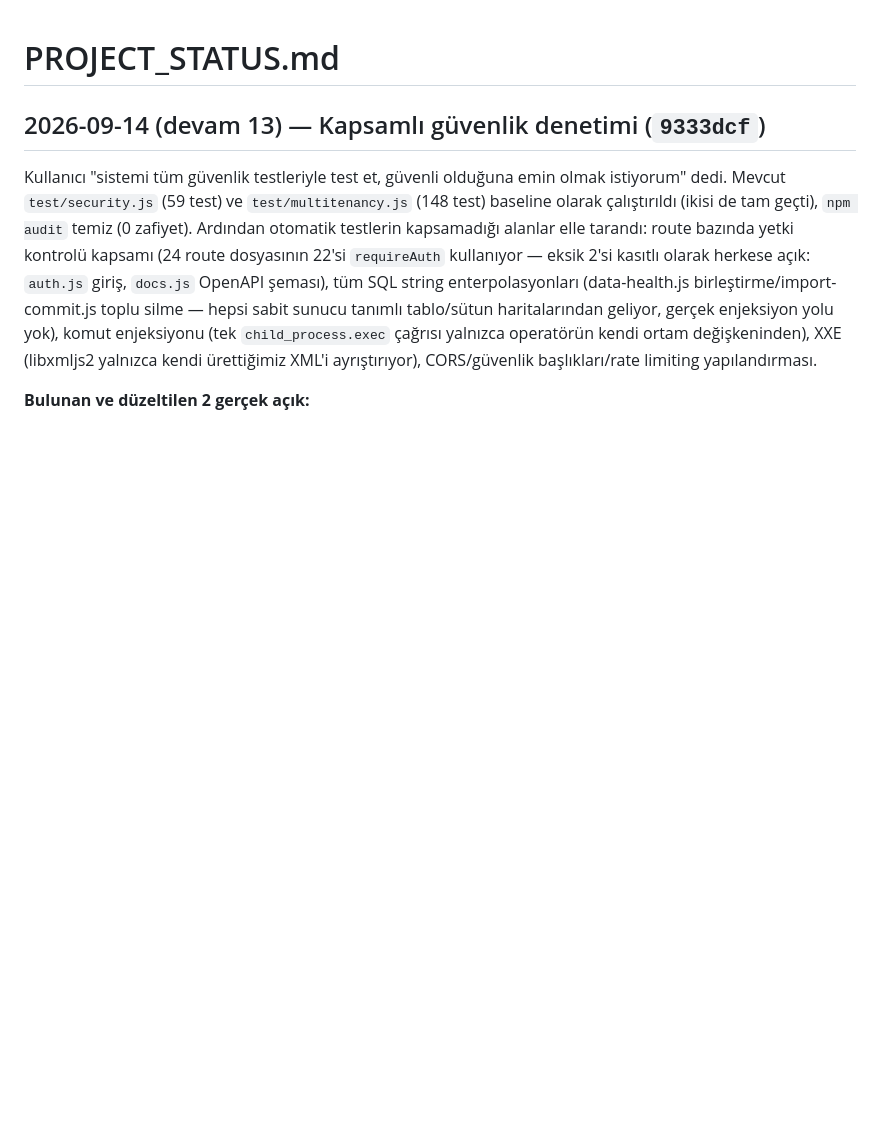
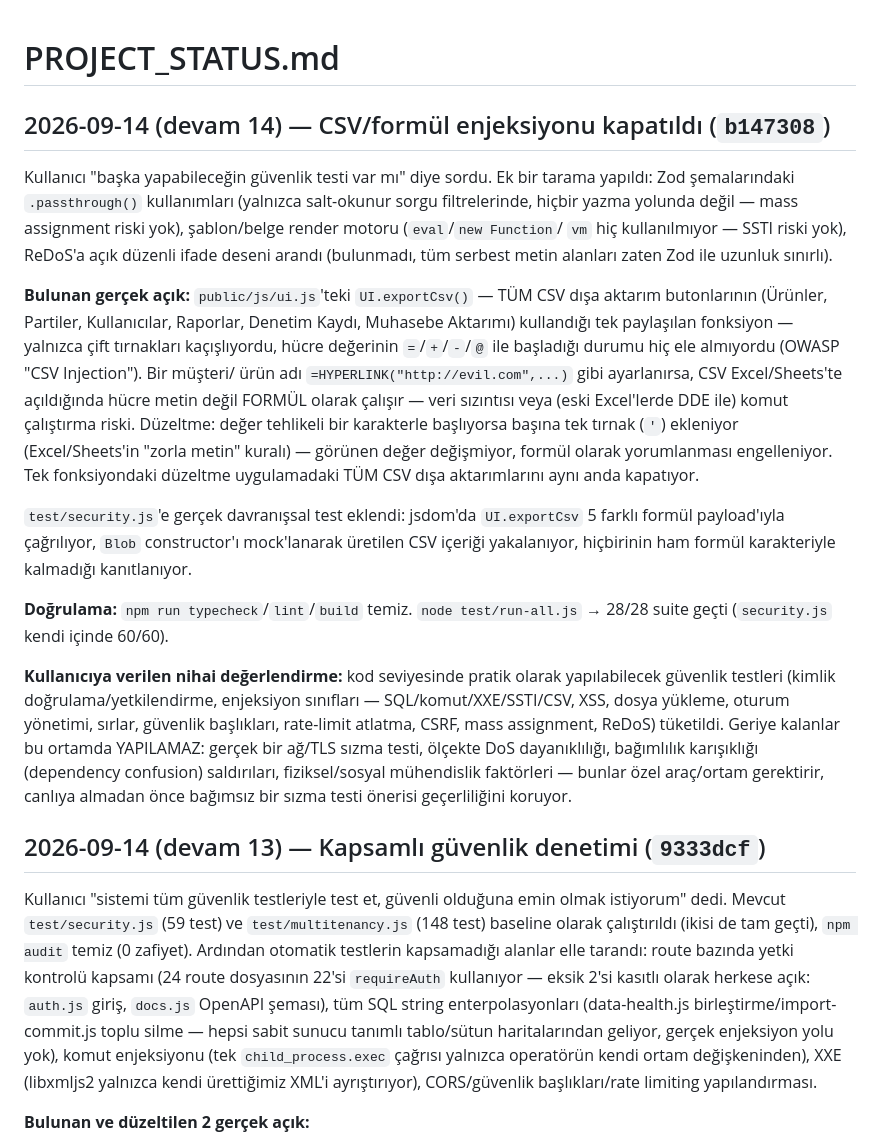
Before and after one commit to 41alev/sentez, a Markdown page: PROJECT_STATUS.md, the part around the change. GitHub-like rendering; blank space fills up the shorter version.

Commit message:
PROJECT_STATUS.md: CSV enjeksiyonu duzeltmesi ozetlendi (b147308)
Co-Authored-By: Claude Sonnet 5 <noreply@anthropic.com>

```diff
--- a/PROJECT_STATUS.md
+++ b/PROJECT_STATUS.md
@@ -1,4 +1,45 @@
 # PROJECT_STATUS.md
+
+## 2026-09-14 (devam 14) — CSV/formül enjeksiyonu kapatıldı (`b147308`)
+
+Kullanıcı "başka yapabileceğin güvenlik testi var mı" diye sordu. Ek bir
+tarama yapıldı: Zod şemalarındaki `.passthrough()` kullanımları (yalnızca
+salt-okunur sorgu filtrelerinde, hiçbir yazma yolunda değil — mass
+assignment riski yok), şablon/belge render motoru (`eval`/`new Function`/
+`vm` hiç kullanılmıyor — SSTI riski yok), ReDoS'a açık düzenli ifade
+deseni arandı (bulunmadı, tüm serbest metin alanları zaten Zod ile
+uzunluk sınırlı).
+
+**Bulunan gerçek açık:** `public/js/ui.js`'teki `UI.exportCsv()` — TÜM CSV
+dışa aktarım butonlarının (Ürünler, Partiler, Kullanıcılar, Raporlar,
+Denetim Kaydı, Muhasebe Aktarımı) kullandığı tek paylaşılan fonksiyon —
+yalnızca çift tırnakları kaçışlıyordu, hücre değerinin `=`/`+`/`-`/`@` ile
+başladığı durumu hiç ele almıyordu (OWASP "CSV Injection"). Bir müşteri/
+ürün adı `=HYPERLINK("http://evil.com",...)` gibi ayarlanırsa, CSV
+Excel/Sheets'te açıldığında hücre metin değil FORMÜL olarak çalışır —
+veri sızıntısı veya (eski Excel'lerde DDE ile) komut çalıştırma riski.
+Düzeltme: değer tehlikeli bir karakterle başlıyorsa başına tek tırnak (`'`)
+ekleniyor (Excel/Sheets'in "zorla metin" kuralı) — görünen değer
+değişmiyor, formül olarak yorumlanması engelleniyor. Tek fonksiyondaki
+düzeltme uygulamadaki TÜM CSV dışa aktarımlarını aynı anda kapatıyor.
+
+`test/security.js`'e gerçek davranışsal test eklendi: jsdom'da
+`UI.exportCsv` 5 farklı formül payload'ıyla çağrılıyor, `Blob`
+constructor'ı mock'lanarak üretilen CSV içeriği yakalanıyor, hiçbirinin
+ham formül karakteriyle kalmadığı kanıtlanıyor.
+
+**Doğrulama:** `npm run typecheck`/`lint`/`build` temiz. `node
+test/run-all.js` → 28/28 suite geçti (`security.js` kendi içinde 60/60).
+
+**Kullanıcıya verilen nihai değerlendirme:** kod seviyesinde pratik olarak
+yapılabilecek güvenlik testleri (kimlik doğrulama/yetkilendirme, enjeksiyon
+sınıfları — SQL/komut/XXE/SSTI/CSV, XSS, dosya yükleme, oturum yönetimi,
+sırlar, güvenlik başlıkları, rate-limit atlatma, CSRF, mass assignment,
+ReDoS) tüketildi. Geriye kalanlar bu ortamda YAPILAMAZ: gerçek bir ağ/TLS
+sızma testi, ölçekte DoS dayanıklılığı, bağımlılık karışıklığı (dependency
+confusion) saldırıları, fiziksel/sosyal mühendislik faktörleri — bunlar
+özel araç/ortam gerektirir, canlıya almadan önce bağımsız bir sızma testi
+önerisi geçerliliğini koruyor.
 
 ## 2026-09-14 (devam 13) — Kapsamlı güvenlik denetimi (`9333dcf`)
 
```
